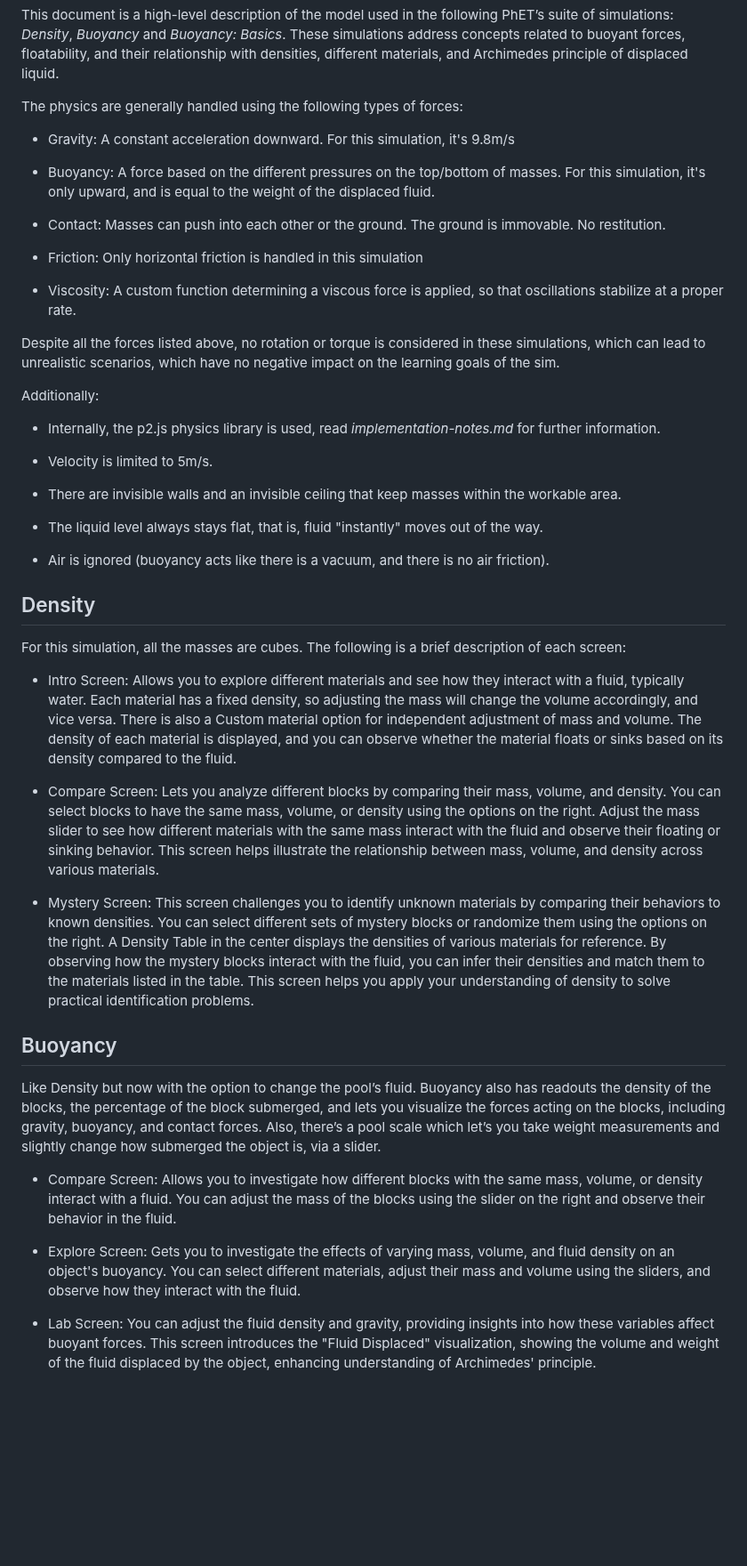
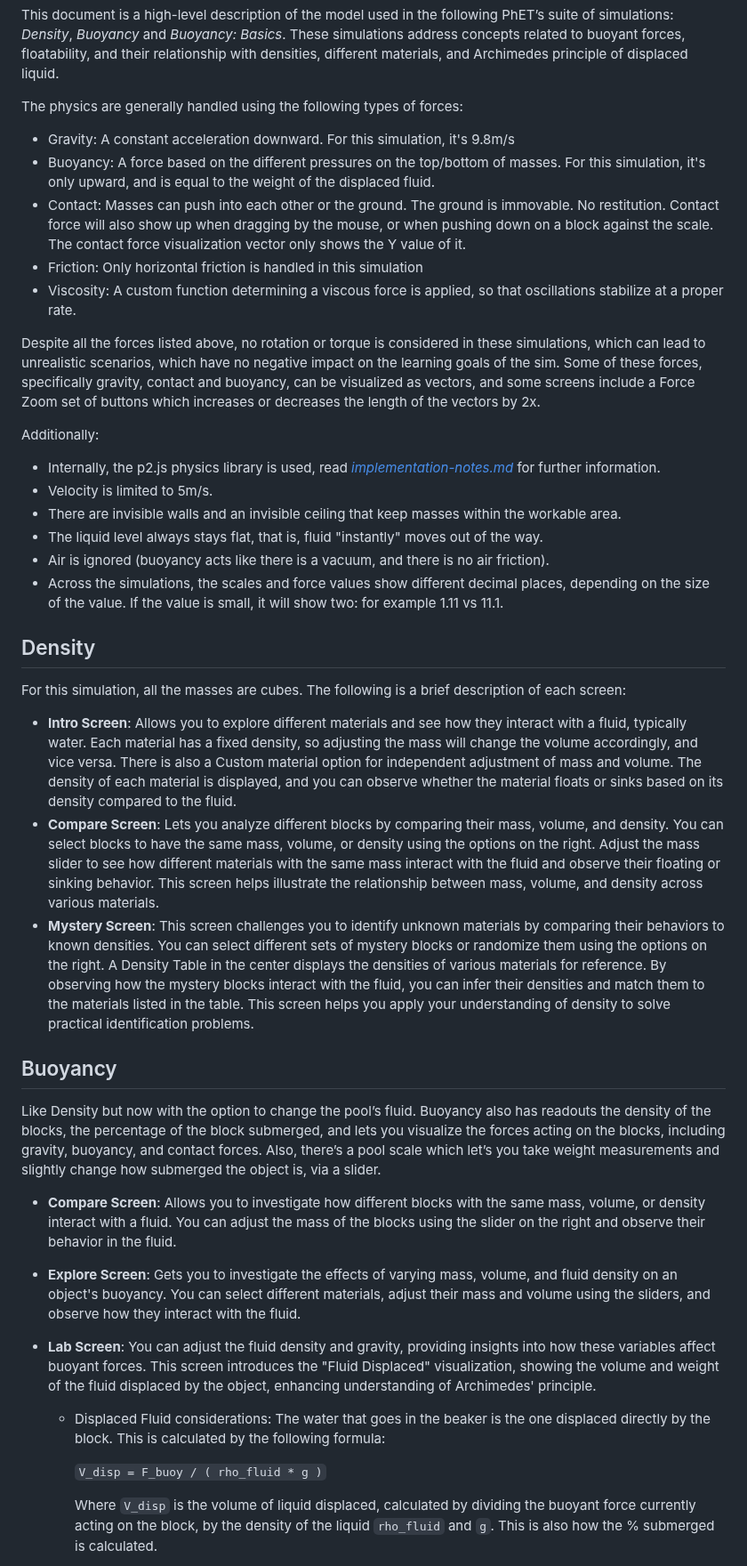
Before and after one commit to phetsims/density-buoyancy-common, a Markdown page: doc/model.md, the part around one of its changes. Shown at 89% size. Rendered like a GitHub page; blank space fills up the shorter version.

```diff
--- a/doc/model.md
+++ b/doc/model.md
@@ -7,49 +7,45 @@ This document is a high-level description of the model used in the following PhE
 The physics are generally handled using the following types of forces:
 
 * Gravity: A constant acceleration downward. For this simulation, it's 9.8m/s
-
 * Buoyancy: A force based on the different pressures on the top/bottom of masses. For this simulation, it's only upward, and is equal to the weight of the displaced fluid.
-
-* Contact: Masses can push into each other or the ground. The ground is immovable. No restitution.
-
+* Contact: Masses can push into each other or the ground. The ground is immovable. No restitution. Contact force will also show up when dragging by the mouse, or when pushing down on a block against the scale. The contact force visualization vector only shows the Y value of it.
 * Friction: Only horizontal friction is handled in this simulation
-
 * Viscosity: A custom function determining a viscous force is applied, so that oscillations stabilize at a proper rate.
 
 
-Despite all the forces listed above, no rotation or torque is considered in these simulations, which can lead to unrealistic scenarios, which have no negative impact on the learning goals of the sim.
+Despite all the forces listed above, no rotation or torque is considered in these simulations, which can lead to unrealistic scenarios, which have no negative impact on the learning goals of the sim. Some of these forces, specifically gravity, contact and buoyancy, can be visualized as vectors, and some screens include a Force Zoom set of buttons which increases or decreases the length of the vectors by 2x.
 
 Additionally:
 
-* Internally, the p2.js physics library is used, read _implementation-notes.md_ for further information.
+* Internally, the p2.js physics library is used, read _[implementation-notes.md](https://github.com/phetsims/density-buoyancy-common/blob/main/doc/implementation-notes.md)_ for further information.
+* Velocity is limited to 5m/s.
+* There are invisible walls and an invisible ceiling that keep masses within the workable area.
+* The liquid level always stays flat, that is, fluid "instantly" moves out of the way.
+* Air is ignored (buoyancy acts like there is a vacuum, and there is no air friction).
+* Across the simulations, the scales and force values show different decimal places, depending on the size of the value. If the value is small, it will show two: for example 1.11 vs 11.1.
 
-* Velocity is limited to 5m/s.
 
-* There are invisible walls and an invisible ceiling that keep masses within the workable area.
-
-* The liquid level always stays flat, that is, fluid "instantly" moves out of the way.
-
-* Air is ignored (buoyancy acts like there is a vacuum, and there is no air friction).
 
 
 ## Density
 
 For this simulation, all the masses are cubes. The following is a brief description of each screen:
 
-* Intro Screen: Allows you to explore different materials and see how they interact with a fluid, typically water. Each material has a fixed density, so adjusting the mass will change the volume accordingly, and vice versa. There is also a Custom material option for independent adjustment of mass and volume. The density of each material is displayed, and you can observe whether the material floats or sinks based on its density compared to the fluid.
-
-* Compare Screen: Lets you analyze different blocks by comparing their mass, volume, and density. You can select blocks to have the same mass, volume, or density using the options on the right. Adjust the mass slider to see how different materials with the same mass interact with the fluid and observe their floating or sinking behavior. This screen helps illustrate the relationship between mass, volume, and density across various materials.
-
-* Mystery Screen: This screen challenges you to identify unknown materials by comparing their behaviors to known densities. You can select different sets of mystery blocks or randomize them using the options on the right. A Density Table in the center displays the densities of various materials for reference. By observing how the mystery blocks interact with the fluid, you can infer their densities and match them to the materials listed in the table. This screen helps you apply your understanding of density to solve practical identification problems.
+* **Intro Screen**: Allows you to explore different materials and see how they interact with a fluid, typically water. Each material has a fixed density, so adjusting the mass will change the volume accordingly, and vice versa. There is also a Custom material option for independent adjustment of mass and volume. The density of each material is displayed, and you can observe whether the material floats or sinks based on its density compared to the fluid.
+* **Compare Screen**: Lets you analyze different blocks by comparing their mass, volume, and density. You can select blocks to have the same mass, volume, or density using the options on the right. Adjust the mass slider to see how different materials with the same mass interact with the fluid and observe their floating or sinking behavior. This screen helps illustrate the relationship between mass, volume, and density across various materials.
+* **Mystery Screen**: This screen challenges you to identify unknown materials by comparing their behaviors to known densities. You can select different sets of mystery blocks or randomize them using the options on the right. A Density Table in the center displays the densities of various materials for reference. By observing how the mystery blocks interact with the fluid, you can infer their densities and match them to the materials listed in the table. This screen helps you apply your understanding of density to solve practical identification problems.
 
 
 ## Buoyancy
 
 Like Density but now with the option to change the pool’s fluid. Buoyancy also has readouts the density of the blocks, the percentage of the block submerged, and lets you visualize the forces acting on the blocks, including gravity, buoyancy, and contact forces. Also, there’s a pool scale which let’s you take weight measurements and slightly change how submerged the object is, via a slider.
 
-* Compare Screen: Allows you to investigate how different blocks with the same mass, volume, or density interact with a fluid. You can adjust the mass of the blocks using the slider on the right and observe their behavior in the fluid.
+* **Compare Screen**: Allows you to investigate how different blocks with the same mass, volume, or density interact with a fluid. You can adjust the mass of the blocks using the slider on the right and observe their behavior in the fluid.
+* **Explore Screen**: Gets you to investigate the effects of varying mass, volume, and fluid density on an object's buoyancy. You can select different materials, adjust their mass and volume using the sliders, and observe how they interact with the fluid.
+* **Lab Screen**: You can adjust the fluid density and gravity, providing insights into how these variables affect buoyant forces. This screen introduces the "Fluid Displaced" visualization, showing the volume and weight of the fluid displaced by the object, enhancing understanding of Archimedes' principle.
+  * Displaced Fluid considerations: The water that goes in the beaker is the one displaced directly by the block. This is calculated by the following formula:
 
-* Explore Screen: Gets you to investigate the effects of varying mass, volume, and fluid density on an object's buoyancy. You can select different materials, adjust their mass and volume using the sliders, and observe how they interact with the fluid.
+    `` V_disp = F_buoy / ( rho_fluid * g ) ``
 
-* Lab Screen: You can adjust the fluid density and gravity, providing insights into how these variables affect buoyant forces. This screen introduces the "Fluid Displaced" visualization, showing the volume and weight of the fluid displaced by the object, enhancing understanding of Archimedes' principle.
+     Where `V_disp` is the volume of liquid displaced, calculated by dividing the buoyant force currently acting on the block, by the density of the liquid `rho_fluid` and `g`. This is also how the % submerged is calculated.
 
```
Also changed, not shown: other parts of doc/model.md (+42 -4 lines).
